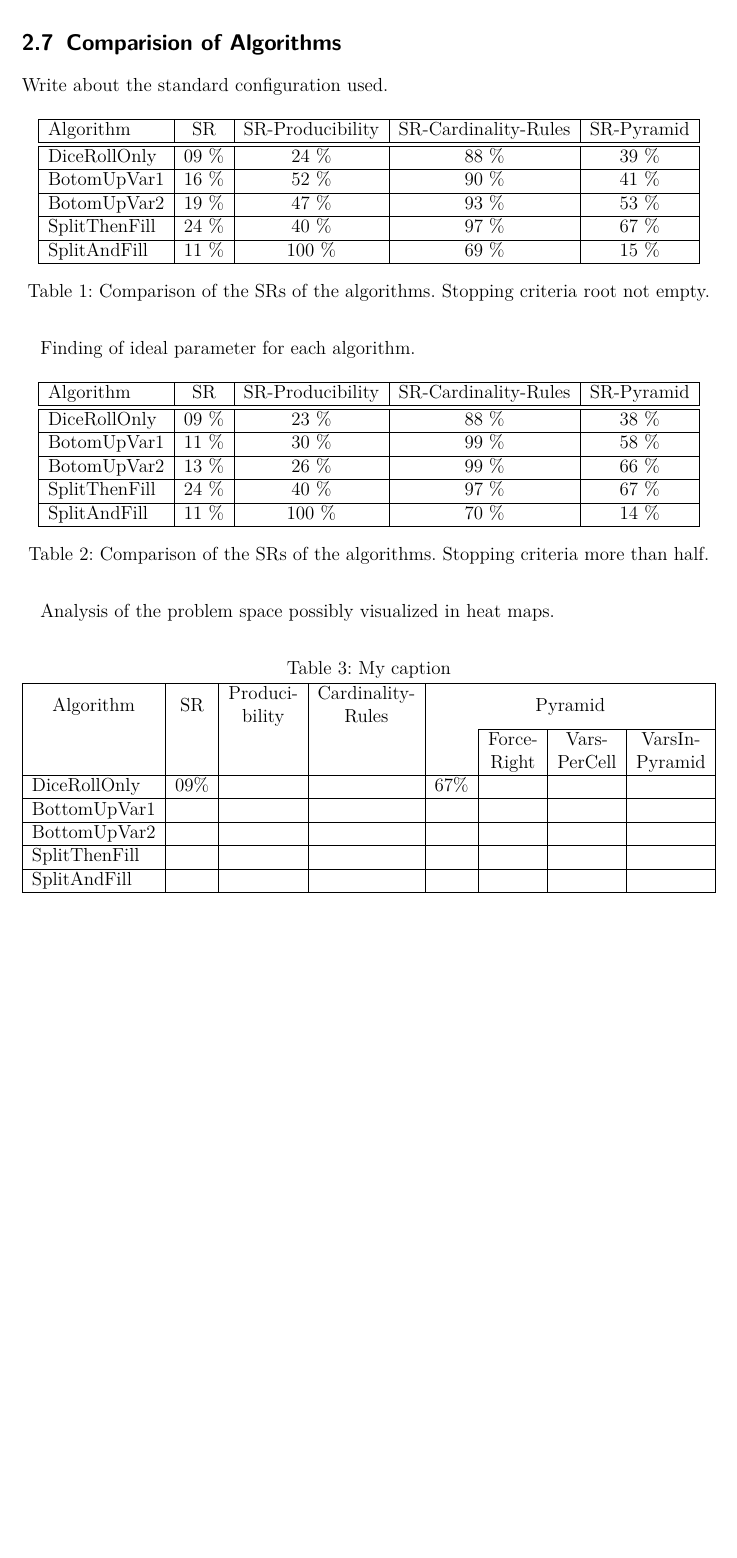
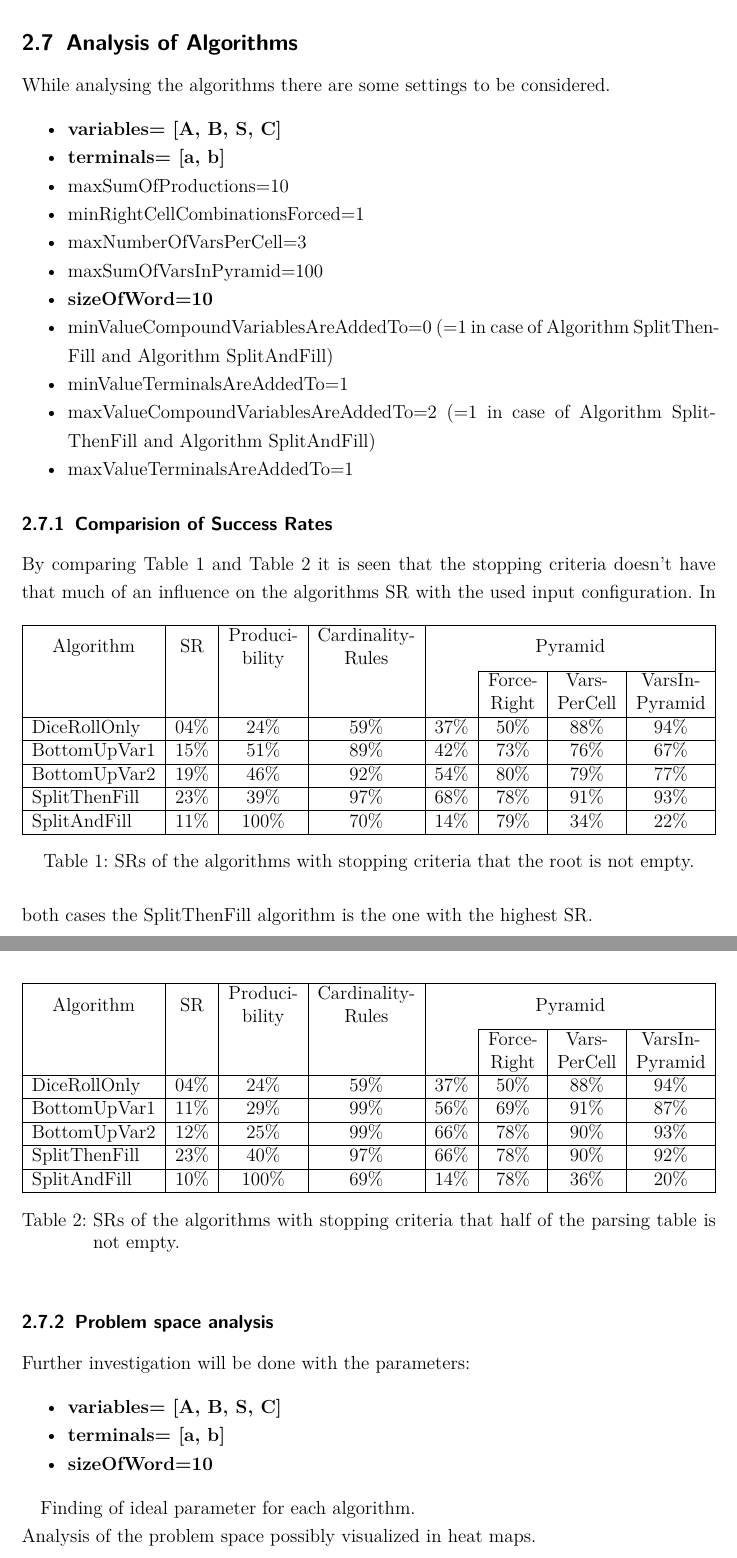
Before and after one commit to AndreasBraun5/BachelorThesisCYK, a LaTeX thesis (tex/src/0_bachelor_thesis.tex, which reads tex/src/3_algorithms.tex): part of page 29 of 33 before the commit and two parts of pages 29 and 30 of 34 after it, the two joined at a grey line, cut so that both start at the same text, the shorter picture padded with empty space. Compiled offline with pdfLaTeX.

Commit message:
no message

```diff
--- a/tex/src/0_bachelor_thesis.tex
+++ b/tex/src/0_bachelor_thesis.tex
@@ -131,6 +131,11 @@
 
 % Runde Klammern für Zitate
 %\usepackage[numbers,round]{natbib}
+
+% used for less space between items of itemize
+\usepackage{enumitem}
+
+
 
 % Festlegung Art der Zitierung - Havardmethode: Abkuerzung Autor + Jahr
 % bibliography and references
--- a/tex/src/3_algorithms.tex
+++ b/tex/src/3_algorithms.tex
@@ -2690,58 +2690,67 @@ Looking at this algorithm only productions according to the tree structure are a
 
 \clearpage
 \pagebreak
-\subsection{Comparision of Algorithms} \label{ComparisonOfAlgorithms}
-\noindent Write about the standard configuration used.
-\begin{table}[H]
-	\centering
-	\begin{tabular}{ | l | c |c |c |c | }
-		\hline
-Algorithm 		& SR 	& SR-Producibility 	& SR-Cardinality-Rules 	& SR-Pyramid   	\\ \hline
-\hline
-DiceRollOnly 	& 09~\%	& 24~\% & 88~\% & 39~\%		\\ \hline
-BotomUpVar1 	& 16~\% & 52~\% & 90~\% & 41~\% 	\\ \hline
-BotomUpVar2 	& 19~\% & 47~\% & 93~\% & 53~\% 	\\ \hline
-SplitThenFill 	& 24~\% & 40~\% & 97~\% & 67~\% 	\\ \hline
-SplitAndFill 	& 11~\% & 100~\% & 69~\% & 15~\% 	\\ \hline
-	\end{tabular}
-	\caption{Comparison of the SRs of the algorithms. Stopping criteria root not empty.}
-	\label{comparisonAlgorithms}
-\end{table}
-Finding of ideal parameter for each algorithm.
-
-\begin{table}[H]
-	\centering
-	\begin{tabular}{ | l | c |c |c |c | }
-		\hline
-		Algorithm 		& SR 	& SR-Producibility 	& SR-Cardinality-Rules 	& SR-Pyramid   	\\ \hline
-		\hline
-		DiceRollOnly 	& 09~\%	& 23~\% & 88~\% & 38~\%		\\ \hline
-		BotomUpVar1 	& 11~\% & 30~\% & 99~\% & 58~\% 	\\ \hline
-		BotomUpVar2 	& 13~\% & 26~\% & 99~\% & 66~\% 	\\ \hline
-		SplitThenFill 	& 24~\% & 40~\% & 97~\% & 67~\% 	\\ \hline
-		SplitAndFill 	& 11~\% & 100~\% & 70~\% & 14~\% 	\\ \hline
-	\end{tabular}
-	\caption{Comparison of the SRs of the algorithms. Stopping criteria more than half.}
-	\label{comparisonAlgorithms}
-\end{table}
-
-Analysis of the problem space possibly visualized in heat maps.
-
-
-
+\subsection{Analysis of Algorithms} \label{AnalysisOfAlgorithms}
+While analysing the algorithms there are some settings to be considered.
+\begin{itemize} [noitemsep]
+	\item \textbf{variables= [A, B, S, C]}
+	\item \textbf{terminals= [a, b]}
+	\item maxSumOfProductions=10
+	\item minRightCellCombinationsForced=1
+	\item maxNumberOfVarsPerCell=3
+	\item maxSumOfVarsInPyramid=100
+	\item \textbf{sizeOfWord=10}
+	\item minValueCompoundVariablesAreAddedTo=0 (=1 in case of Algorithm SplitThenFill and Algorithm SplitAndFill)
+	\item minValueTerminalsAreAddedTo=1
+	\item maxValueCompoundVariablesAreAddedTo=2 (=1 in case of Algorithm SplitThenFill and Algorithm SplitAndFill)
+	\item maxValueTerminalsAreAddedTo=1
+\end{itemize}
+
+\subsubsection{Comparision of Success Rates}
+
+By comparing Table \ref{ComparisionRootNotEmpty} and Table \ref{ComparisionMoreThanHalf} it is seen that the stopping criteria doesn't have that much of an influence on the algorithms SR with the used input configuration.
 \begin{table}[h]
 	\centering
-	\caption{My caption}
-	\label{my-label}
 	\begin{tabular}{|l|c|c|c|c|c|c|c|}
 		\hline
 		\multicolumn{1}{|c|}{Algorithm} & SR   & \begin{tabular}[c]{@{}c@{}}Produci-\\ bility\end{tabular} & \begin{tabular}[c]{@{}c@{}}Cardinality-\\ Rules\end{tabular} & \multicolumn{4}{c|}{Pyramid}                                                                                                                                                        \\ \cline{6-8}
 		&      &                                                           &                                                              &      & \begin{tabular}[c]{@{}c@{}}Force-\\ Right\end{tabular} & \begin{tabular}[c]{@{}c@{}}Vars-\\ PerCell\end{tabular} & \begin{tabular}[c]{@{}c@{}}VarsIn-\\ Pyramid\end{tabular} \\ \hline
-		DiceRollOnly                    & 09\% &                                                           &                                                              & 67\% &                                                        &                                                         &                                                           \\ \hline
-		BottomUpVar1                    &      &                                                           &                                                              &      &                                                        &                                                         &                                                           \\ \hline
-		BottomUpVar2                    &      &                                                           &                                                              &      &                                                        &                                                         &                                                           \\ \hline
-		SplitThenFill                   &      &                                                           &                                                              &      &                                                        &                                                         &                                                           \\ \hline
-		SplitAndFill                    &      &                                                           &                                                              &      &                                                        &                                                         &                                                           \\ \hline
+		DiceRollOnly                    & 04\% & 24\%                                                           &59\%                                                              & 37\% &50\%                                                        &88\%                                                         &94\%                                                           \\ \hline
+		BottomUpVar1                    &15\%      &51\%                                                           &89\%                                                              &42\%      &73\%                                                        &76\%                                                         &67\%                                                           \\ \hline
+		BottomUpVar2                    &19\%      &46\%                                                           &92\%                                                              &54\%      &80\%                                                        &79\%                                                         &77\%                                                           \\ \hline
+		SplitThenFill                   &23\%    &39\%                                                           &97\%                                                              &68\%      &78\%                                                        &91\%                                                         &93\%                                                           \\ \hline
+		SplitAndFill                    &11\%      &100\%                                                           &70\%                                                              &14\%      &79\%                                                        &34\%                                                         &22\%                                                           \\ \hline
 	\end{tabular}
+	\caption{SRs of the algorithms with stopping criteria that the root is not empty.}
+	\label{ComparisionRootNotEmpty}
 \end{table}
+In both cases the SplitThenFill algorithm is the one with the highest SR.
 \pagebreak
+\begin{table}[h]
+	\centering
+	\begin{tabular}{|l|c|c|c|c|c|c|c|}
+		\hline
+		\multicolumn{1}{|c|}{Algorithm} & SR   & \begin{tabular}[c]{@{}c@{}}Produci-\\ bility\end{tabular} & \begin{tabular}[c]{@{}c@{}}Cardinality-\\ Rules\end{tabular} & \multicolumn{4}{c|}{Pyramid}                                                                                                                                                        \\ \cline{6-8}
+		&      &                                                           &                                                              &      & \begin{tabular}[c]{@{}c@{}}Force-\\ Right\end{tabular} & \begin{tabular}[c]{@{}c@{}}Vars-\\ PerCell\end{tabular} & \begin{tabular}[c]{@{}c@{}}VarsIn-\\ Pyramid\end{tabular} \\ \hline
+		DiceRollOnly                    & 04\% & 24\%                                                           &59\%                                                              & 37\% &50\%                                                        &88\%                                                         &94\%                                                           \\ \hline
+		BottomUpVar1                    &11\%      &29\%                                                           &99\%                                                              &56\%      &69\%                                                        &91\%                                                         &87\%                                                           \\ \hline
+		BottomUpVar2                    &12\%      &25\%                                                           &99\%                                                              &66\%      &78\%                                                        &90\%                                                         &93\%                                                           \\ \hline
+		SplitThenFill                   &23\%    &40\%                                                           &97\%                                                              &66\%      &78\%                                                        &90\%                                                         &92\%                                                           \\ \hline
+		SplitAndFill                    &10\%      &100\%                                                           &69\%                                                              &14\%      &78\%                                                        &36\%                                                         &20\%                                                           \\ \hline
+	\end{tabular}
+	\caption{SRs of the algorithms with stopping criteria that half of the parsing table is not empty.}
+	\label{ComparisionMoreThanHalf}
+\end{table}
+\subsubsection{Problem space analysis}
+Further investigation will be done with the parameters:
+\begin{itemize} [noitemsep]
+	\item \textbf{variables= [A, B, S, C]}
+	\item \textbf{terminals= [a, b]}
+	\item \textbf{sizeOfWord=10}
+\end{itemize}
+
+
+Finding of ideal parameter for each algorithm.\\
+Analysis of the problem space possibly visualized in heat maps.
+\clearpage
+\pagebreak
```
Also changed, not shown: tex/src/1_introduction.tex (+1 -1 lines), tex/src/5_implementation.tex (+6 -7 lines), tex/src/0_bachelor_thesis.pdf, 8 other files.
